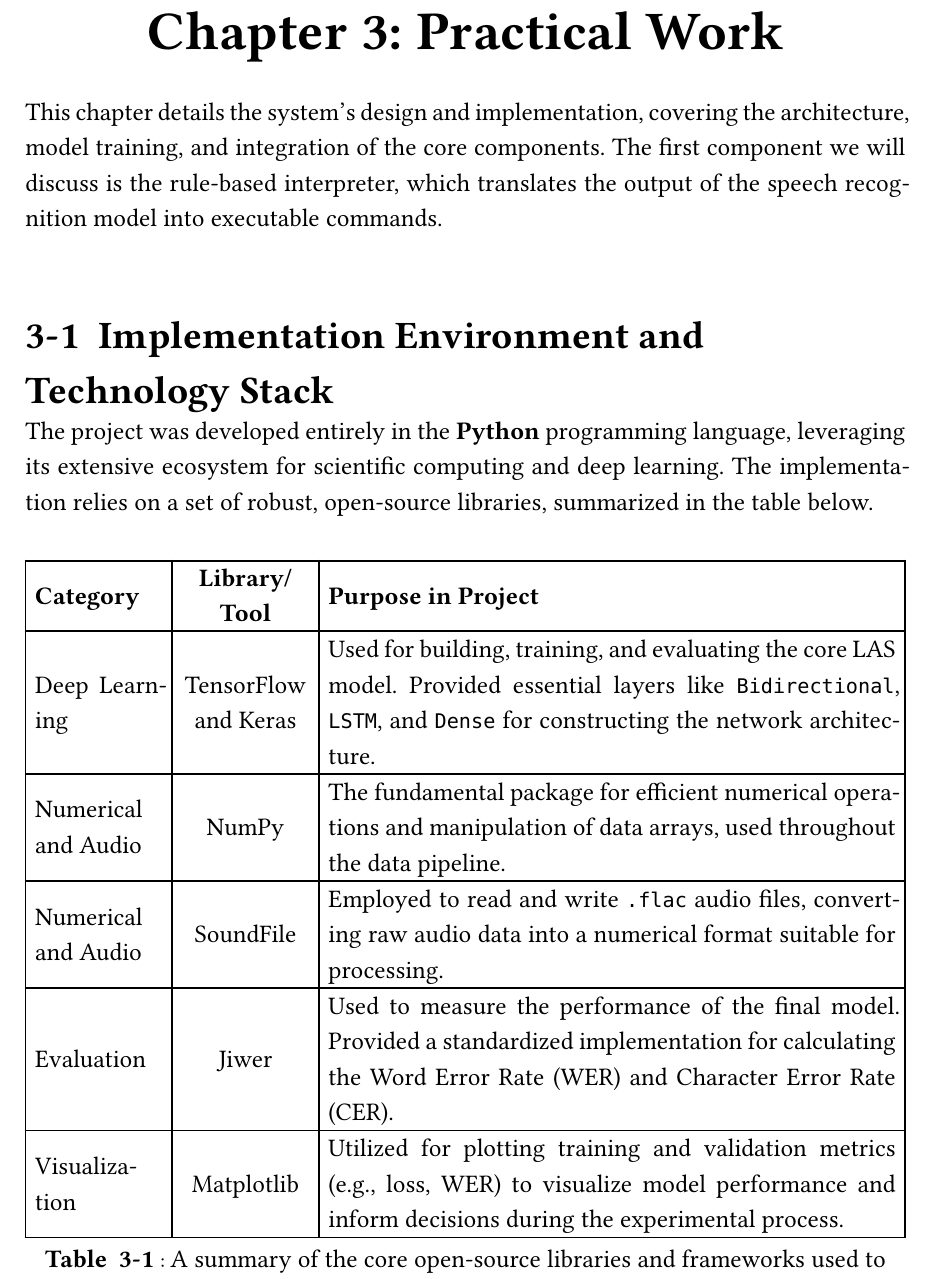
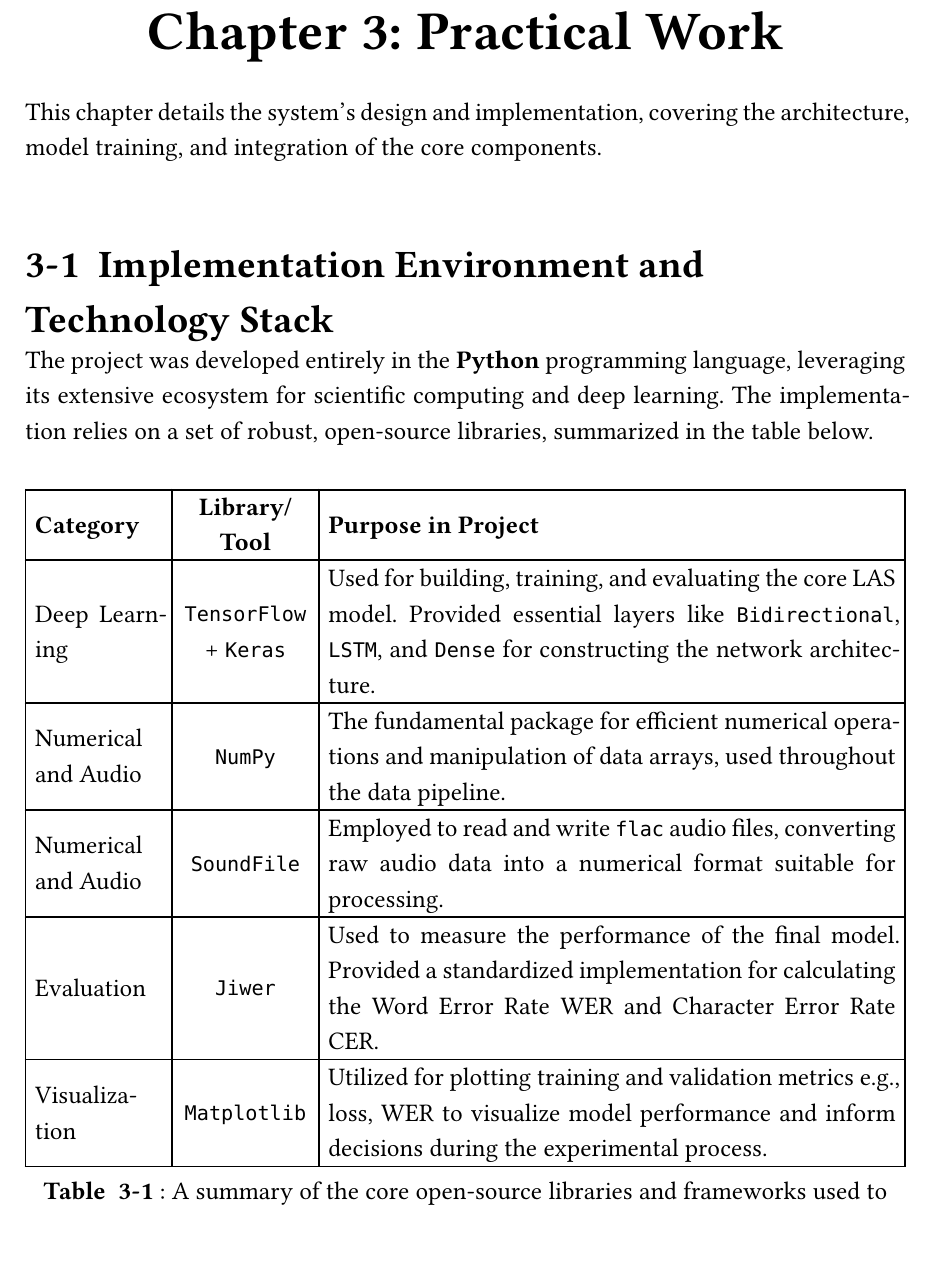
Before and after one commit to EliasObeid9-02/VocaLinux, a Typst document (doc/main.typ, which reads doc/sections_en/chapter_3.typ): part of page 29 of 36, cut so that both start at the same text. Compiled offline with Typst 0.15; a missing font is replaced by an installed copy or a similar font.

Commit message:
docs(en): fixed up some problems in chapter 3

```diff
--- a/doc/sections_en/chapter_3.typ
+++ b/doc/sections_en/chapter_3.typ
@@ -3,18 +3,20 @@
 = #en([Chapter 3: Practical Work])
 
 #en_std([
-  This chapter details the system's design and implementation, covering the architecture, model training, and integration of the core components. The first component we will discuss is the rule-based interpreter, which translates the output of the speech recognition model into executable commands.
+  This chapter details the system's design and implementation, covering the architecture, model training, and integration of the core components.
 ])
 
 == #en([Implementation Environment and Technology Stack])
 
 #en_std([
   The project was developed entirely in the *Python* programming language, leveraging its extensive ecosystem for scientific computing and deep learning. The implementation relies on a set of robust, open-source libraries, summarized in the table below.
-])
 
   #figure(
     table(
       columns: (1fr, 1fr, 4fr),
       align: (left+horizon, center+horizon, left+horizon),
-    en_std([*Category*]), en_std([*Library/Tool*]), en_std([*Purpose in Project*]),
+      [*Category*], [*Library/Tool*], [*Purpose in Project*],
 
+      [Deep Learning],
+      [`TensorFlow` + `Keras`],
+      [Used for building, training, and evaluating the core LAS model. Provided essential layers like `Bidirectional`, `LSTM`, and `Dense` for constructing the network architecture.],
@@ -24 +23,4 @@
 
+      [Numerical and Audio],
+      [`NumPy`],
+      [The fundamental package for efficient numerical operations and manipulation of data arrays, used throughout the data pipeline.],
@@ -28 +27,4 @@
 
+      [Numerical and Audio],
+      [`SoundFile`],
+      [Employed to read and write `flac` audio files, converting raw audio data into a numerical format suitable for processing.],
@@ -32 +31,4 @@
 
+      [Evaluation],
+      [`Jiwer`],
+      [Used to measure the performance of the final model. Provided a standardized implementation for calculating the Word Error Rate WER and Character Error Rate CER.],
@@ -36 +35,4 @@
 
+      [Visualization],
+      [`Matplotlib`],
+      [Utilized for plotting training and validation metrics e.g., loss, WER to visualize model performance and inform decisions during the experimental process.]
@@ -40,10 +39,11 @@
     ),
     kind: table,
     caption: flex_captions(
-    en_std([A summary of the core open-source libraries and frameworks used to implement the system.]),
-    en_std([Project Technology Stack])
+      [A summary of the core open-source libraries and frameworks used to implement the system.],
+      [Project Technology Stack]
     )
   )
+])
 
 == #en([Dataset Implementation and Vocabulary Curation])
 
```
Also changed, not shown: doc/sections_en/chapter_3.typ (15 more changed lines). Lines whose indentation alone changed are shown as unchanged.
